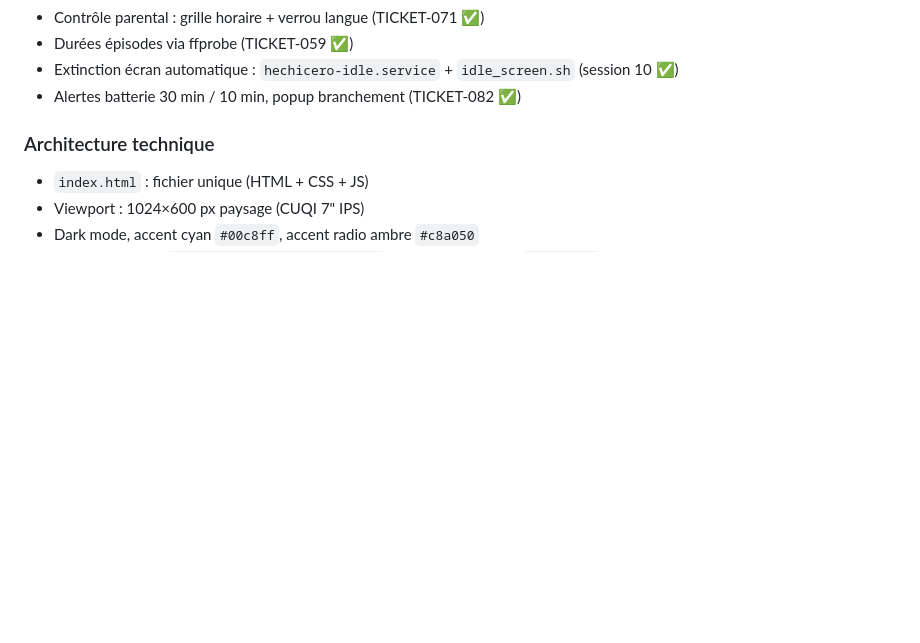
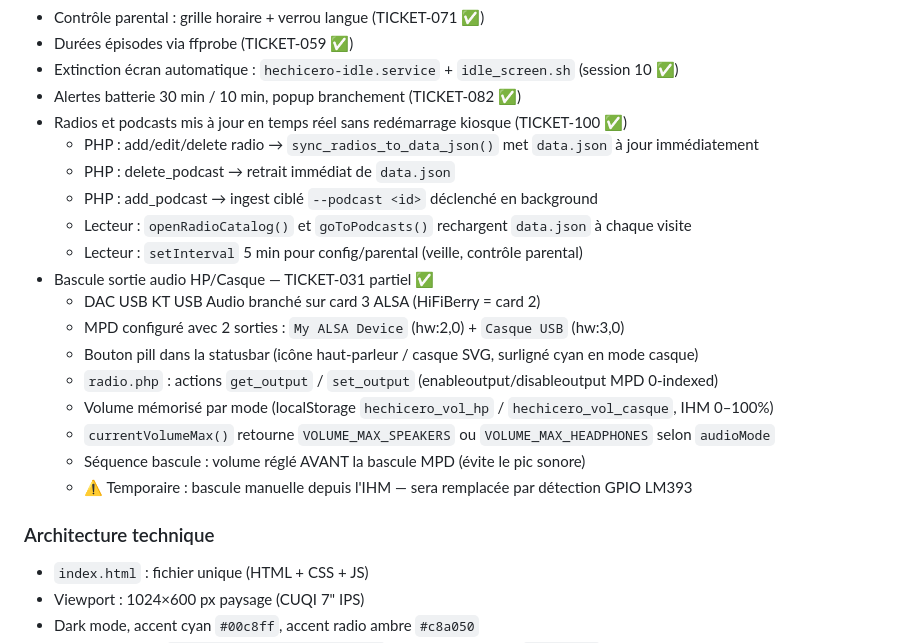
Before and after one commit to supitalp2-png/hechicero, a Markdown page: docs/30-LECTEUR.md, the part around the change. Rendered like a GitHub page; blank space fills up the shorter version.

Commit message:
doc : TICKET-031 et TICKET-100 documentés dans 30-LECTEUR.md et backlog

```diff
--- a/docs/30-LECTEUR.md
+++ b/docs/30-LECTEUR.md
@@ -218,6 +218,21 @@ Le lecteur doit fonctionner **sans lag** sur un Raspberry Pi 5.
 - Durées épisodes via ffprobe (TICKET-059 ✅)
 - Extinction écran automatique : `hechicero-idle.service` + `idle_screen.sh` (session 10 ✅)
 - Alertes batterie 30 min / 10 min, popup branchement (TICKET-082 ✅)
+- Radios et podcasts mis à jour en temps réel sans redémarrage kiosque (TICKET-100 ✅)
+  - PHP : add/edit/delete radio → `sync_radios_to_data_json()` met `data.json` à jour immédiatement
+  - PHP : delete_podcast → retrait immédiat de `data.json`
+  - PHP : add_podcast → ingest ciblé `--podcast <id>` déclenché en background
+  - Lecteur : `openRadioCatalog()` et `goToPodcasts()` rechargent `data.json` à chaque visite
+  - Lecteur : `setInterval` 5 min pour config/parental (veille, contrôle parental)
+- Bascule sortie audio HP/Casque — TICKET-031 partiel ✅
+  - DAC USB KT USB Audio branché sur card 3 ALSA (HiFiBerry = card 2)
+  - MPD configuré avec 2 sorties : `My ALSA Device` (hw:2,0) + `Casque USB` (hw:3,0)
+  - Bouton pill dans la statusbar (icône haut-parleur / casque SVG, surligné cyan en mode casque)
+  - `radio.php` : actions `get_output` / `set_output` (enableoutput/disableoutput MPD 0-indexed)
+  - Volume mémorisé par mode (localStorage `hechicero_vol_hp` / `hechicero_vol_casque`, IHM 0–100%)
+  - `currentVolumeMax()` retourne `VOLUME_MAX_SPEAKERS` ou `VOLUME_MAX_HEADPHONES` selon `audioMode`
+  - Séquence bascule : volume réglé AVANT la bascule MPD (évite le pic sonore)
+  - ⚠️ Temporaire : bascule manuelle depuis l'IHM — sera remplacée par détection GPIO LM393
 
 ### Architecture technique
 - `index.html` : fichier unique (HTML + CSS + JS)
```
Also changed, not shown: docs/90-BACKLOG.md (+15 -7 lines).
